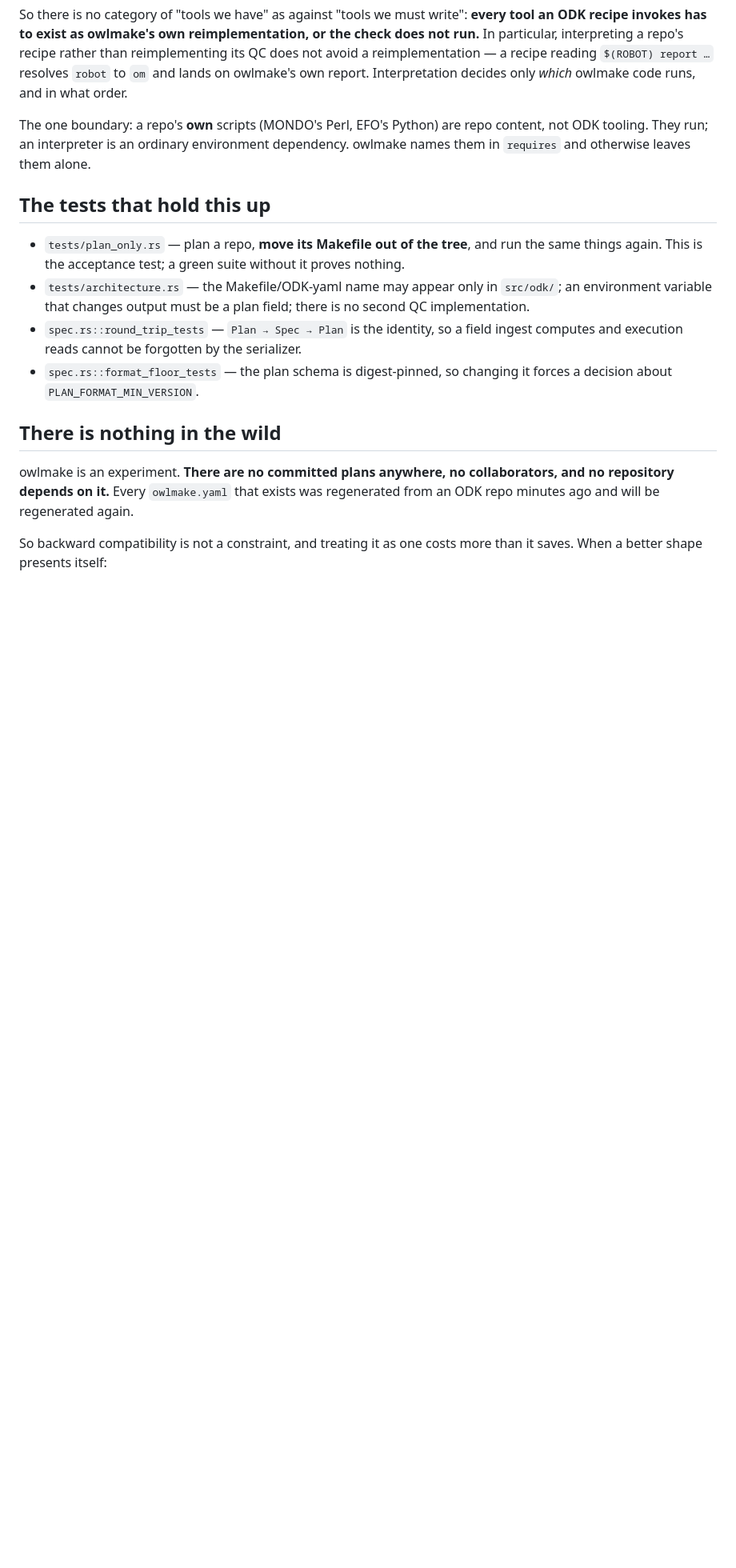
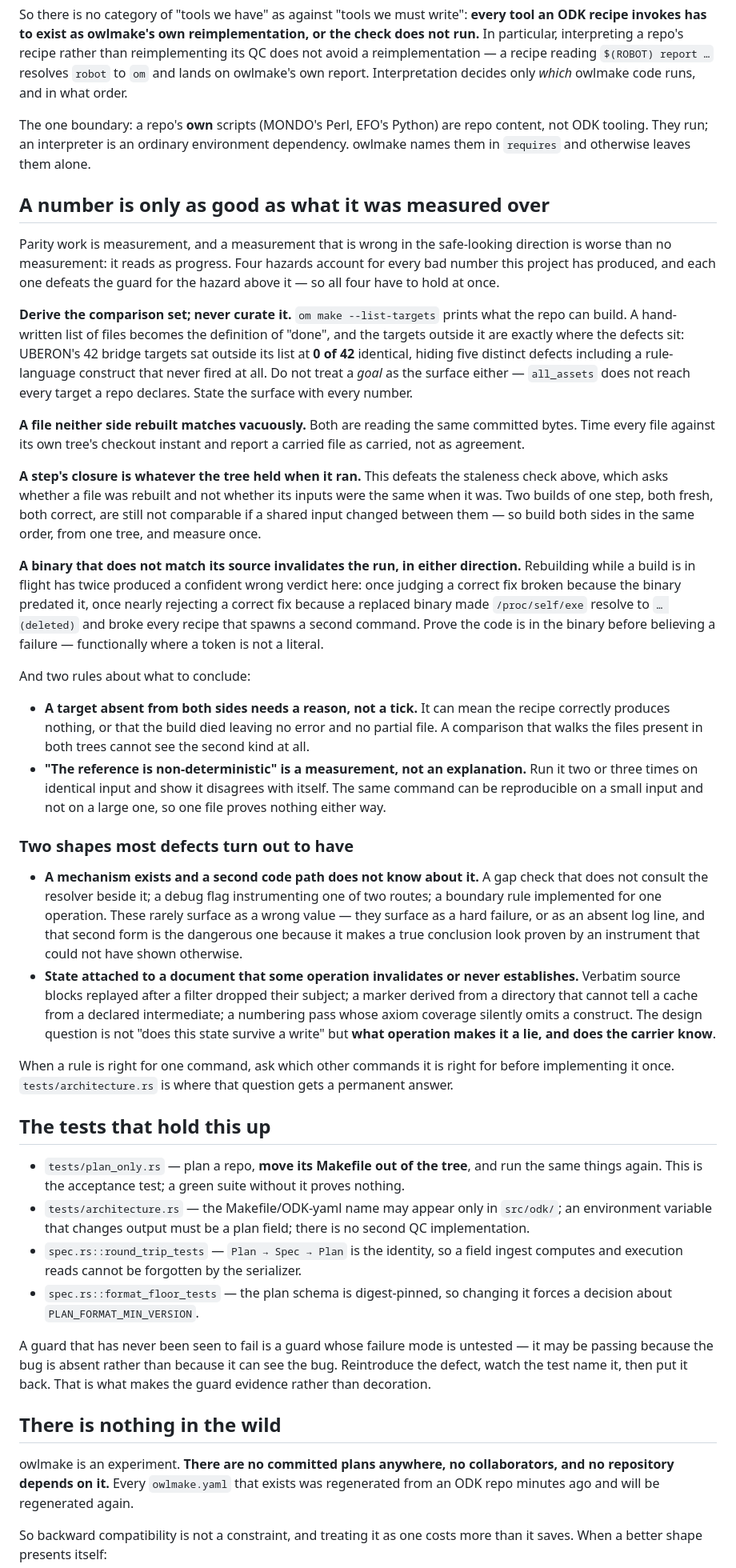
Before and after one commit to EBISPOT/owlmake, a Markdown page: CLAUDE.md, the part around the change. Shown at 80% size. GitHub-like rendering; blank space fills up the shorter version.

Commit message:
A number is only as good as what it was measured over
Six ontologies were measured in parallel and every confident count moved
once the surface was derived from the repo rather than chosen: 142 of 316
file targets, 52 of 102, 29 of 478, 78 of 84. None of those were careless —
the instrument was wrong in a way that only shows when you enumerate.

Four hazards account for every bad number, and each defeats the guard for
the one above it, so all four have to hold at once: a curated set hides the
targets defects sit in; a file neither side rebuilt matches vacuously; a
step's closure is whatever the tree held when it ran, so two fresh correct
builds still are not comparable if a shared input moved between them; and a
binary that does not match its source invalidates the run in either
direction — twice here, once judging a correct fix broken and once nearly
rejecting one.

Two conclusions also get rules, because both were drawn wrongly: an
absent-from-both target needs a reason rather than a tick, since a build
that dies leaving no error looks exactly like a recipe that correctly
produces nothing; and reference non-determinism is a measurement, not an
explanation — the same command proved reproducible on a 929-byte file and
not on a 2.7 MB one.

And the two shapes most defects turned out to have: a mechanism existing
that a second code path does not know about, which surfaces as a failure or
an absent log line rather than a wrong value; and state attached to a
document that some operation invalidates or never establishes.

Also: a guard that has never been seen to fail is untested. Reintroduce the
defect, watch the test name it, put it back.

Co-Authored-By: Claude Opus 5 <noreply@anthropic.com>

```diff
--- a/CLAUDE.md
+++ b/CLAUDE.md
@@ -128,6 +128,69 @@ The one boundary: a repo's **own** scripts (MONDO's Perl, EFO's Python) are repo
 content, not ODK tooling. They run; an interpreter is an ordinary environment
 dependency. owlmake names them in `requires` and otherwise leaves them alone.
 
+## A number is only as good as what it was measured over
+
+Parity work is measurement, and a measurement that is wrong in the safe-looking
+direction is worse than no measurement: it reads as progress. Four hazards
+account for every bad number this project has produced, and each one defeats the
+guard for the hazard above it — so all four have to hold at once.
+
+**Derive the comparison set; never curate it.** `om make --list-targets` prints
+what the repo can build. A hand-written list of files becomes the definition of
+"done", and the targets outside it are exactly where the defects sit: UBERON's
+42 bridge targets sat outside its list at **0 of 42** identical, hiding five
+distinct defects including a rule-language construct that never fired at all.
+Do not treat a *goal* as the surface either — `all_assets` does not reach every
+target a repo declares. State the surface with every number.
+
+**A file neither side rebuilt matches vacuously.** Both are reading the same
+committed bytes. Time every file against its own tree's checkout instant and
+report a carried file as carried, not as agreement.
+
+**A step's closure is whatever the tree held when it ran.** This defeats the
+staleness check above, which asks whether a file was rebuilt and not whether its
+inputs were the same when it was. Two builds of one step, both fresh, both
+correct, are still not comparable if a shared input changed between them — so
+build both sides in the same order, from one tree, and measure once.
+
+**A binary that does not match its source invalidates the run, in either
+direction.** Rebuilding while a build is in flight has twice produced a
+confident wrong verdict here: once judging a correct fix broken because the
+binary predated it, once nearly rejecting a correct fix because a replaced
+binary made `/proc/self/exe` resolve to `… (deleted)` and broke every recipe
+that spawns a second command. Prove the code is in the binary before believing
+a failure — functionally where a token is not a literal.
+
+And two rules about what to conclude:
+
+- **A target absent from both sides needs a reason, not a tick.** It can mean the
+  recipe correctly produces nothing, or that the build died leaving no error and
+  no partial file. A comparison that walks the files present in both trees cannot
+  see the second kind at all.
+- **"The reference is non-deterministic" is a measurement, not an explanation.**
+  Run it two or three times on identical input and show it disagrees with itself.
+  The same command can be reproducible on a small input and not on a large one,
+  so one file proves nothing either way.
+
+### Two shapes most defects turn out to have
+
+- **A mechanism exists and a second code path does not know about it.** A gap
+  check that does not consult the resolver beside it; a debug flag instrumenting
+  one of two routes; a boundary rule implemented for one operation. These rarely
+  surface as a wrong value — they surface as a hard failure, or as an absent log
+  line, and that second form is the dangerous one because it makes a true
+  conclusion look proven by an instrument that could not have shown otherwise.
+- **State attached to a document that some operation invalidates or never
+  establishes.** Verbatim source blocks replayed after a filter dropped their
+  subject; a marker derived from a directory that cannot tell a cache from a
+  declared intermediate; a numbering pass whose axiom coverage silently omits a
+  construct. The design question is not "does this state survive a write" but
+  **what operation makes it a lie, and does the carrier know**.
+
+When a rule is right for one command, ask which other commands it is right for
+before implementing it once. `tests/architecture.rs` is where that question gets
+a permanent answer.
+
 ## The tests that hold this up
 
 - `tests/plan_only.rs` — plan a repo, **move its Makefile out of the tree**, and
@@ -140,6 +203,11 @@ dependency. owlmake names them in `requires` and otherwise leaves them alone.
   ingest computes and execution reads cannot be forgotten by the serializer.
 - `spec.rs::format_floor_tests` — the plan schema is digest-pinned, so changing
   it forces a decision about `PLAN_FORMAT_MIN_VERSION`.
+
+A guard that has never been seen to fail is a guard whose failure mode is
+untested — it may be passing because the bug is absent rather than because it
+can see the bug. Reintroduce the defect, watch the test name it, then put it
+back. That is what makes the guard evidence rather than decoration.
 
 ## There is nothing in the wild
 
```
